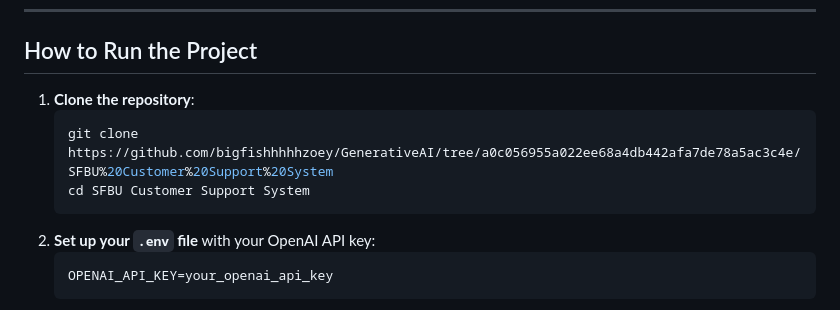
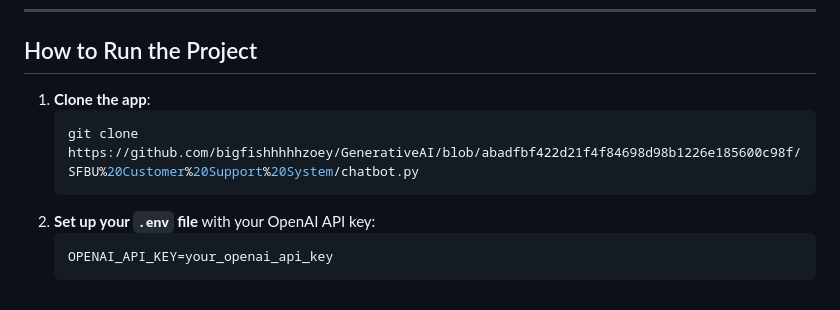
Before and after one commit to bigfishhhhhzoey/GenerativeAI, a Markdown page: SFBU Customer Support System/README.md, the part around the change. Rendered like a GitHub page.

````diff
--- a/SFBU Customer Support System/README.md
+++ b/SFBU Customer Support System/README.md
@@ -83,10 +83,9 @@ In this step, we integrate a conversational retrieval chain into our chatbot usi
 
 ## How to Run the Project
 
-1. **Clone the repository**:
+1. **Clone the app**:
    ```bash
-   git clone https://github.com/bigfishhhhhzoey/GenerativeAI/tree/a0c056955a022ee68a4db442afa7de78a5ac3c4e/SFBU%20Customer%20Support%20System
-   cd SFBU Customer Support System
+   git clone https://github.com/bigfishhhhhzoey/GenerativeAI/blob/abadfbf422d21f4f84698d98b1226e185600c98f/SFBU%20Customer%20Support%20System/chatbot.py
    ```
 2. **Set up your `.env` file** with your OpenAI API key:
    ```
````
